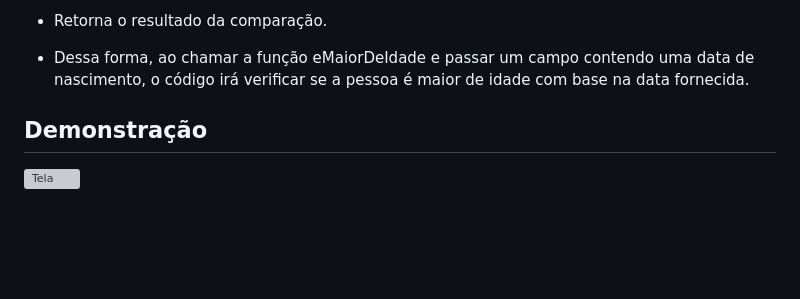
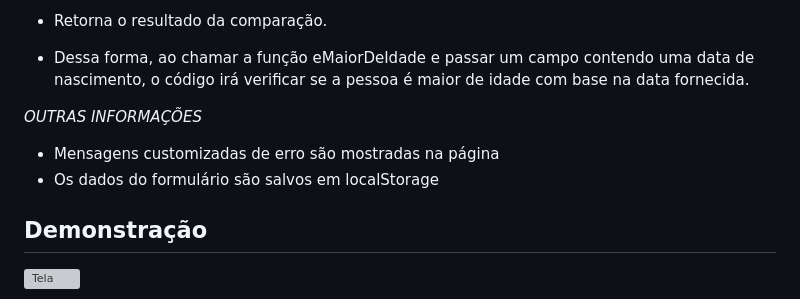
Before and after one commit to leticiaocr/validaFormulario, a Markdown page: README.md, the part around the change. GitHub-like rendering; blank space fills up the shorter version; grey boxes are pictures that could not be loaded.

```diff
--- a/README.md
+++ b/README.md
@@ -54,6 +54,9 @@ A lógica do código é a seguinte:
 - Retorna o resultado da comparação.
 - Dessa forma, ao chamar a função eMaiorDeIdade e passar um campo contendo uma data de nascimento, o código irá verificar se a pessoa é maior de idade com base na data fornecida.
 
+*OUTRAS INFORMAÇÕES*
+* Mensagens customizadas de erro são mostradas na página
+* Os dados do formulário são salvos em localStorage
 
 ## Demonstração
 
```
